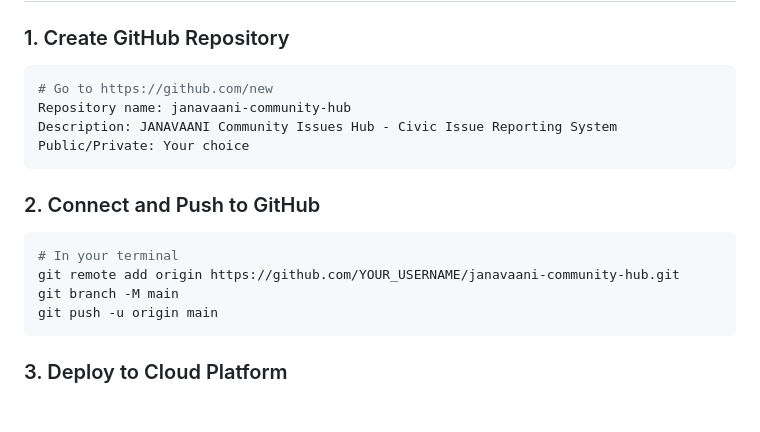
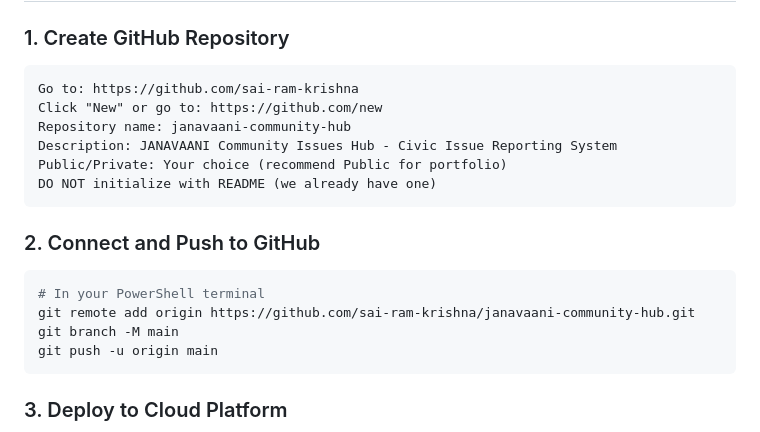
Before and after one commit to sai-ram-krishna/janavaani-community-hub, a Markdown page: FINAL_DEPLOYMENT_SUMMARY.md, the part around the change. GitHub-like rendering; blank space fills up the shorter version.

Commit message:
Update deployment guide with specific GitHub username: sai-ram-krishna

````diff
--- a/FINAL_DEPLOYMENT_SUMMARY.md
+++ b/FINAL_DEPLOYMENT_SUMMARY.md
@@ -95,17 +95,19 @@ git push heroku main
 ## 🎯 Next Steps (Manual Actions Required)
 
 ### 1. Create GitHub Repository
-```bash
-# Go to https://github.com/new
+```
+Go to: https://github.com/sai-ram-krishna
+Click "New" or go to: https://github.com/new
 Repository name: janavaani-community-hub
 Description: JANAVAANI Community Issues Hub - Civic Issue Reporting System
-Public/Private: Your choice
+Public/Private: Your choice (recommend Public for portfolio)
+DO NOT initialize with README (we already have one)
 ```
 
 ### 2. Connect and Push to GitHub
-```bash
-# In your terminal
-git remote add origin https://github.com/YOUR_USERNAME/janavaani-community-hub.git
+```powershell
+# In your PowerShell terminal
+git remote add origin https://github.com/sai-ram-krishna/janavaani-community-hub.git
 git branch -M main
 git push -u origin main
 ```
````
